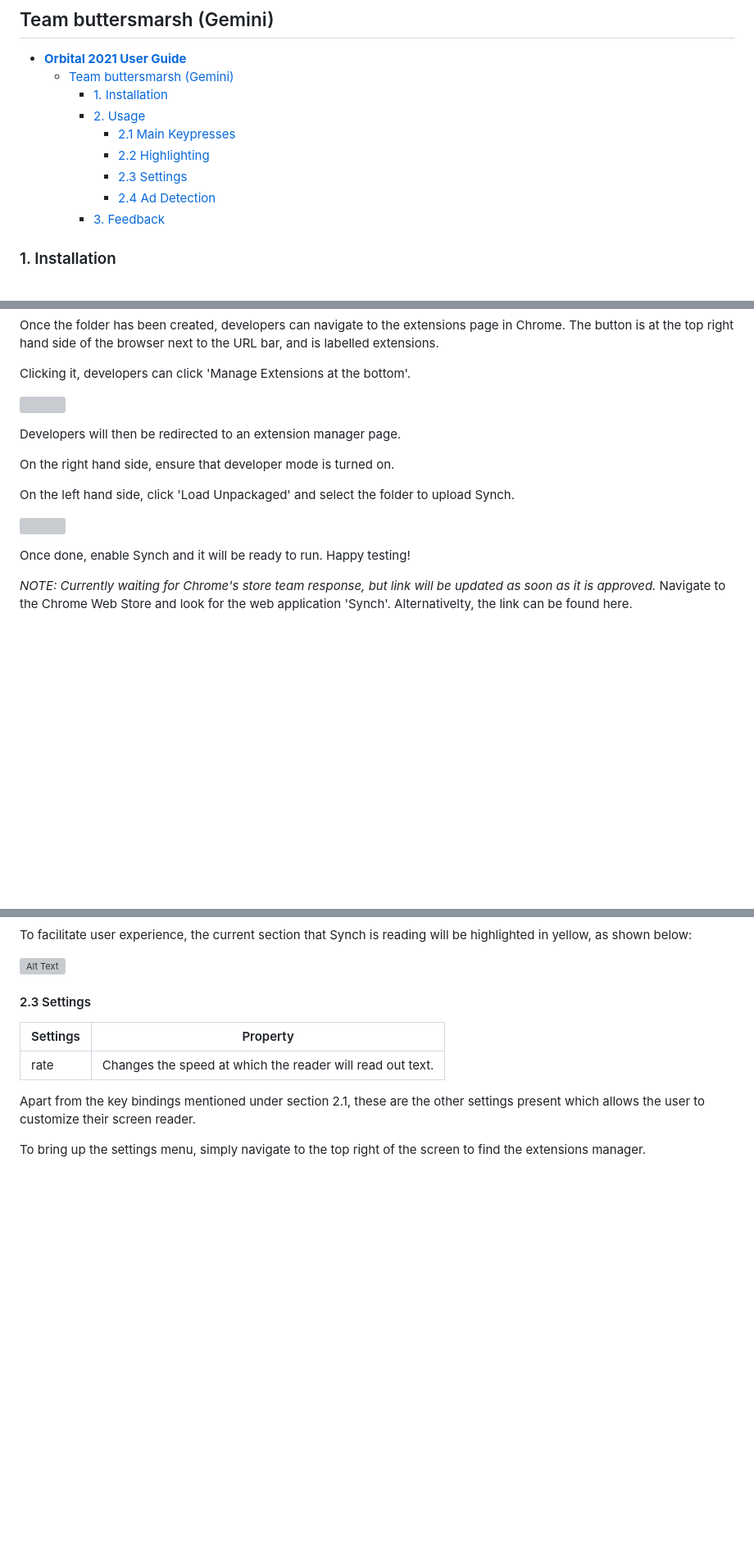
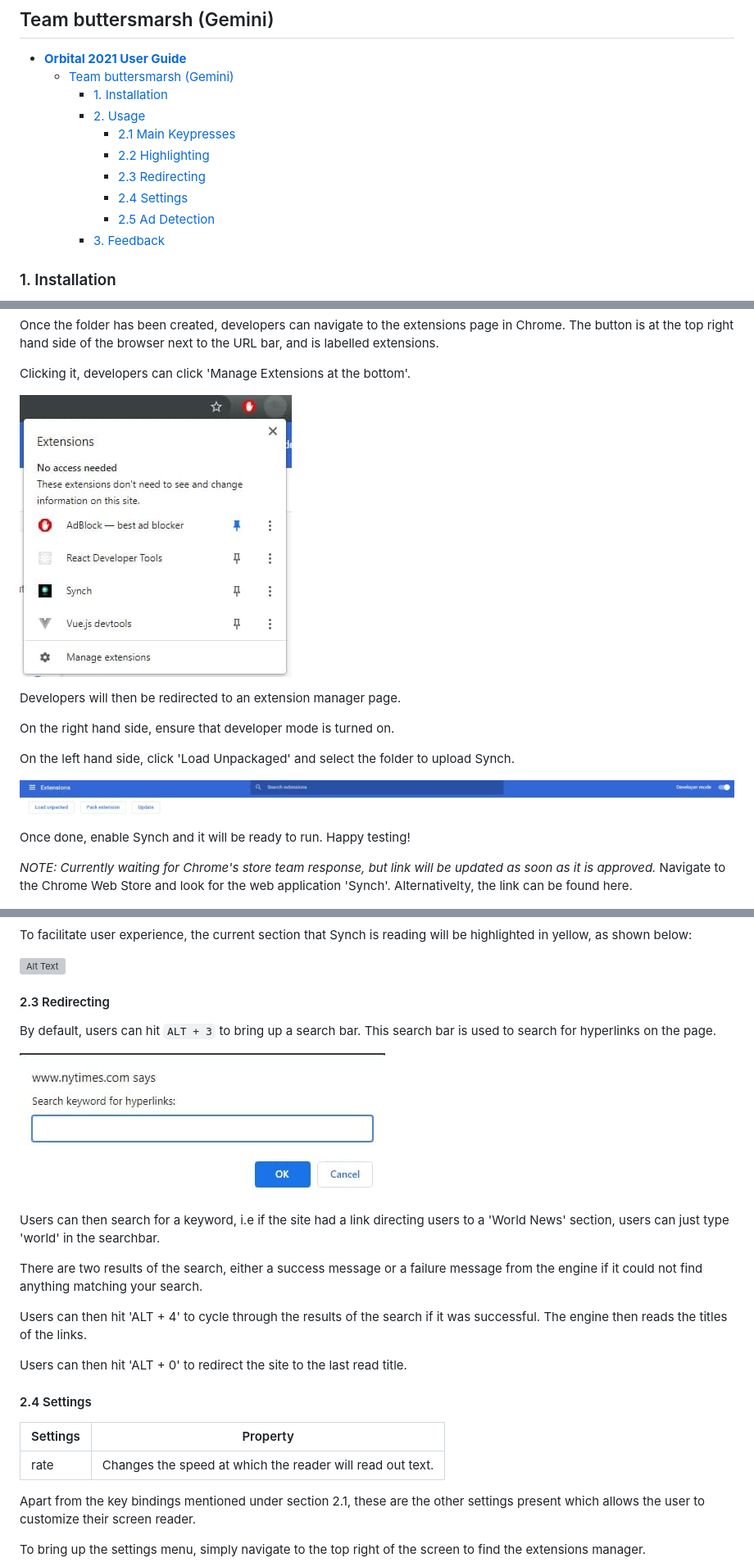
Before and after one commit to RyanCheungJF/synch, a Markdown page: docs/UserGuide.md, 3 parts joined by grey strips. Shown: that part at 82% size. Drawn GitHub-style; pictures changed too: imgs/hyperlink_search.jpg (added); blank space fills up the shorter version; grey boxes are pictures that could not be loaded.

Commit message:
Added pictures

```diff
--- a/docs/UserGuide.md
+++ b/docs/UserGuide.md
@@ -8,8 +8,9 @@
     - [2. Usage](#2-usage)
       - [2.1 Main Keypresses](#21-main-keypresses)
       - [2.2 Highlighting ](#22-highlighting)
-      - [2.3 Settings ](#23-settings)
-      - [2.4 Ad Detection](#24-ad-detection)
+      - [2.3 Redirecting ](#23-redirecting)
+      - [2.4 Settings ](#24-settings)
+      - [2.5 Ad Detection](#25-ad-detection)
     - [3. Feedback](#3-feedback)
 
 ### 1. Installation
@@ -26,7 +27,7 @@ Once the folder has been created, developers can navigate to the extensions page
 
 Clicking it, developers can click 'Manage Extensions at the bottom'.
 
-![](/imgs/findingExtensions.png)
+![](/imgs/findingExtensions.jpg)
 
 Developers will then be redirected to an extension manager page.
 
@@ -34,7 +35,7 @@ On the right hand side, ensure that developer mode is turned on.
 
 On the left hand side, click 'Load Unpackaged' and select the folder to upload Synch.
 
-![](/imgs/developerMaterials.png)
+![](/imgs/developerMaterials.jpg)
 
 Once done, enable Synch and it will be ready to run. Happy testing!
 
@@ -70,7 +71,22 @@ To facilitate user experience, the current section that Synch is reading will be
 
 ![Alt Text](https://media.giphy.com/media/wltXsytlG4GJCbg9J3/giphy.gif)
 
-#### 2.3 Settings
+#### 2.3 Redirecting
+
+By default, users can hit `ALT + 3` to bring up a search bar. This search bar is used to search for hyperlinks on the page.
+
+![](/imgs/hyperlink_search.jpg)
+
+Users can then search for a keyword, i.e if the site had a link directing users to a 'World News' section, users can just type 'world' in the searchbar.
+
+There are two results of the search, either a success message or a failure message from the engine if it could not find anything matching your search.
+
+Users can then hit 'ALT + 4' to cycle through the results of the search if it was successful. The engine then reads the titles of the links.
+
+Users can then hit 'ALT + 0' to redirect the site to the last read title.
+
+
+#### 2.4 Settings
 
 | Settings | Property                                                  |
 | -------- | --------------------------------------------------------- |
```
Also changed, not shown: other parts of docs/UserGuide.md (+2 -2 lines), docs/DeveloperGuide.md (+2 -2 lines).
